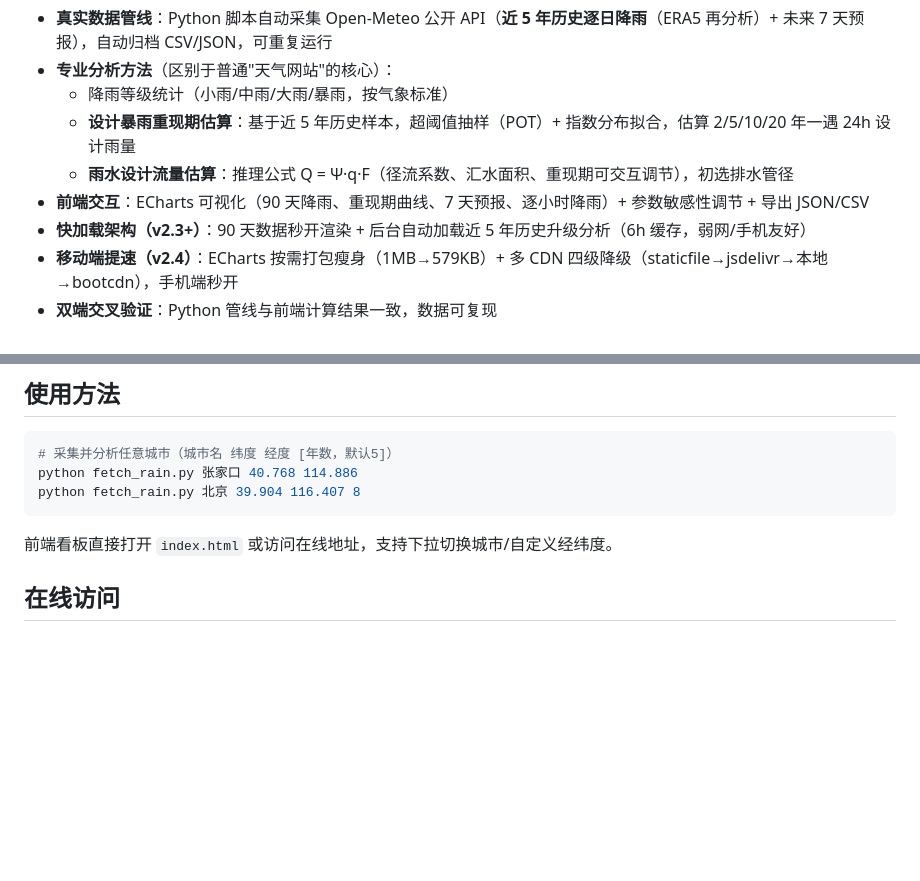
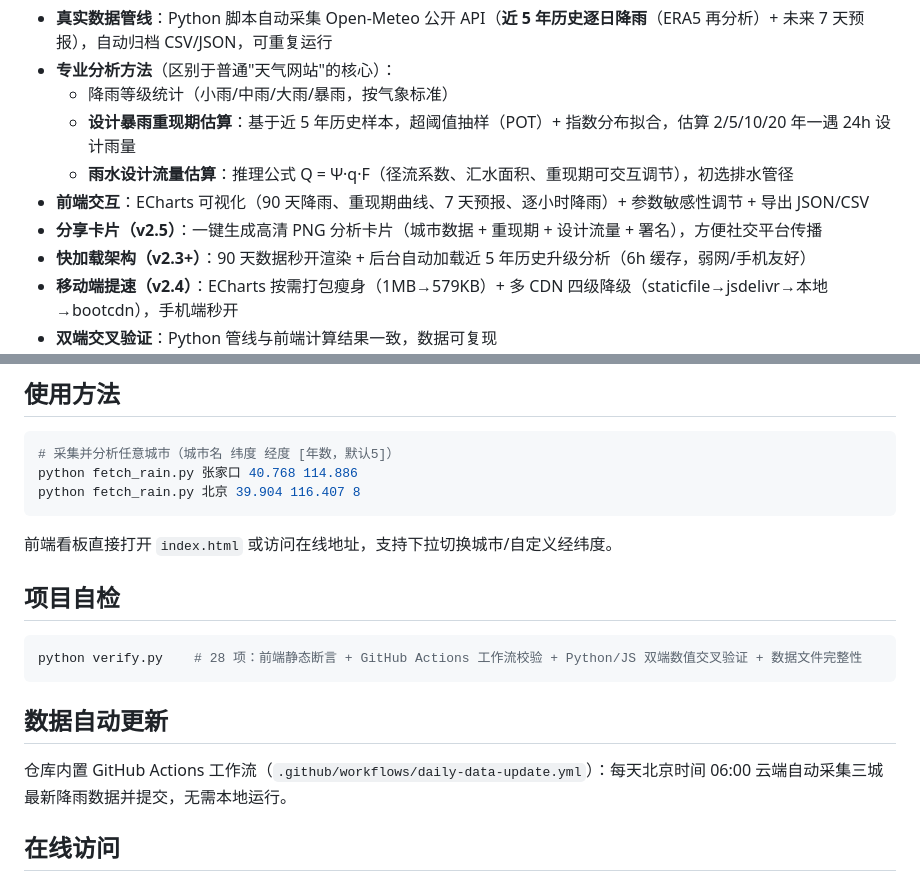
Before and after one commit to lele-dawang/city-rainfall-analysis, a Markdown page: README.md, 2 parts joined by grey strips. Drawn GitHub-style; blank space fills up the shorter version.

````diff
--- a/README.md
+++ b/README.md
@@ -10,6 +10,7 @@
   - **设计暴雨重现期估算**：基于近 5 年历史样本，超阈值抽样（POT）+ 指数分布拟合，估算 2/5/10/20 年一遇 24h 设计雨量
   - **雨水设计流量估算**：推理公式 Q = Ψ·q·F（径流系数、汇水面积、重现期可交互调节），初选排水管径
 - **前端交互**：ECharts 可视化（90 天降雨、重现期曲线、7 天预报、逐小时降雨）+ 参数敏感性调节 + 导出 JSON/CSV
+- **分享卡片（v2.5）**：一键生成高清 PNG 分析卡片（城市数据 + 重现期 + 设计流量 + 署名），方便社交平台传播
 - **快加载架构（v2.3+）**：90 天数据秒开渲染 + 后台自动加载近 5 年历史升级分析（6h 缓存，弱网/手机友好）
 - **移动端提速（v2.4）**：ECharts 按需打包瘦身（1MB→579KB）+ 多 CDN 四级降级（staticfile→jsdelivr→本地→bootcdn），手机端秒开
 - **双端交叉验证**：Python 管线与前端计算结果一致，数据可复现
@@ -33,6 +34,16 @@ python fetch_rain.py 北京 39.904 116.407 8
 ```
 
 前端看板直接打开 `index.html` 或访问在线地址，支持下拉切换城市/自定义经纬度。
+
+## 项目自检
+
+```bash
+python verify.py    # 28 项：前端静态断言 + GitHub Actions 工作流校验 + Python/JS 双端数值交叉验证 + 数据文件完整性
+```
+
+## 数据自动更新
+
+仓库内置 GitHub Actions 工作流（`.github/workflows/daily-data-update.yml`）：每天北京时间 06:00 云端自动采集三城最新降雨数据并提交，无需本地运行。
 
 ## 在线访问
 
````
